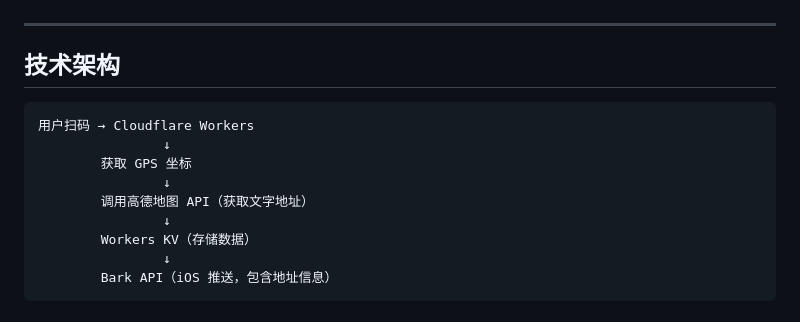
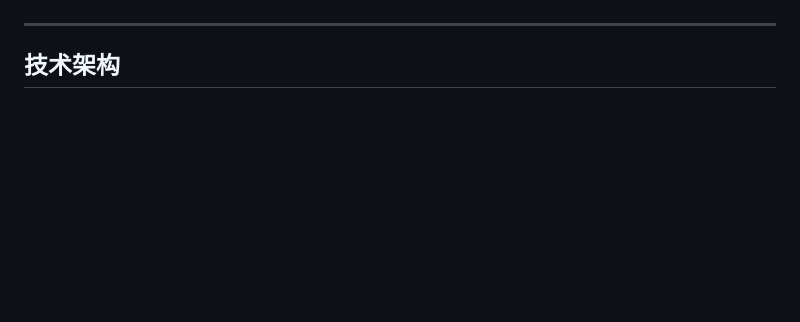
Before and after one commit to xJEYDAin/scan-to-move-car, a Markdown page: README.md, the part around one of its changes. Drawn GitHub-style; blank space fills up the shorter version.

````diff
--- a/README.md
+++ b/README.md
@@ -166,15 +115,3 @@ Bark API（iOS 推送）
 ---
 
 ## 技术架构
-
-```
-用户扫码 → Cloudflare Workers
-                ↓
-        获取 GPS 坐标
-                ↓
-        调用高德地图 API（获取文字地址）
-                ↓
-        Workers KV（存储数据）
-                ↓
-        Bark API（iOS 推送，包含地址信息）
-```
````
Also changed, not shown: other parts of README.md (+0 -51 lines).
